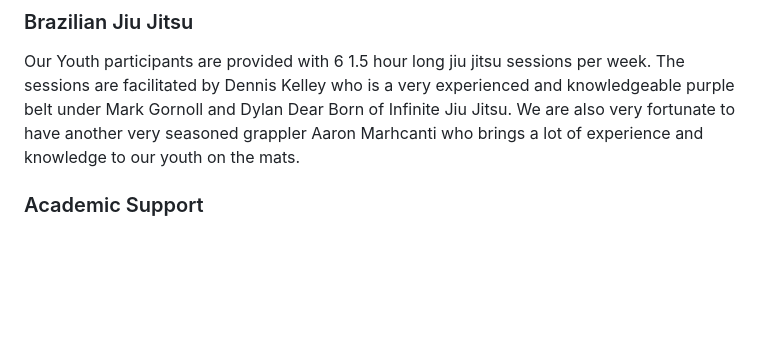
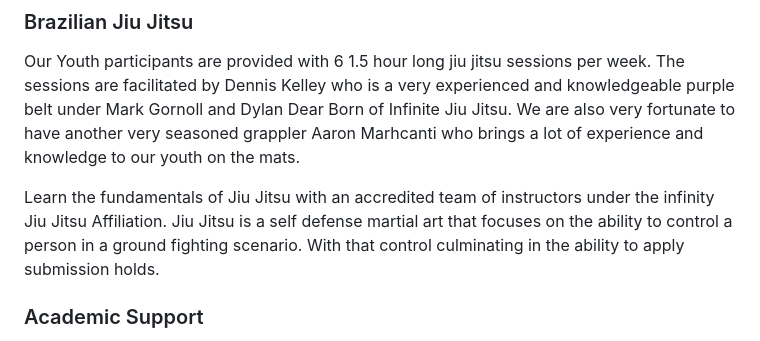
Before and after one commit to jsandroid/AgogeProject, a Markdown page: src/pages/programs.md, the part around the change. GitHub-like rendering; blank space fills up the shorter version.

Commit message:
Text change TEST - AD

```diff
--- a/src/pages/programs.md
+++ b/src/pages/programs.md
@@ -13,6 +13,8 @@ Our youth participants are provided with 5, 1.5 hour long boxing sessions per we
 ### Brazilian Jiu Jitsu
 Our Youth participants are provided with 6 1.5 hour long jiu jitsu sessions per week. The sessions are facilitated by Dennis Kelley who is a very experienced and knowledgeable purple belt under Mark Gornoll and Dylan Dear Born of Infinite Jiu Jitsu. We are also very fortunate to have another very seasoned grappler Aaron Marhcanti who brings a lot of experience and knowledge to our youth on the mats.
 
+Learn the fundamentals of Jiu Jitsu with an accredited team of instructors under the infinity Jiu Jitsu Affiliation. Jiu Jitsu is a self defense martial art that focuses on the ability to control a person in a ground fighting scenario. With that control culminating in the ability to apply submission holds.
+
 ### Academic Support
 There are 5 academic support opportunities for our youth throughout the week. There is a certified teacher on staff during our first hour of programming 5 days a week. Our youth are able to sit to complete their homework in the comfort of knowing that someone is there to support them without any challenges that arise. This helps us as we communicate directly with their teachers at school to develop a plan of support that a student may need to address foundational skill deficits that they are experiencing.
 
```
